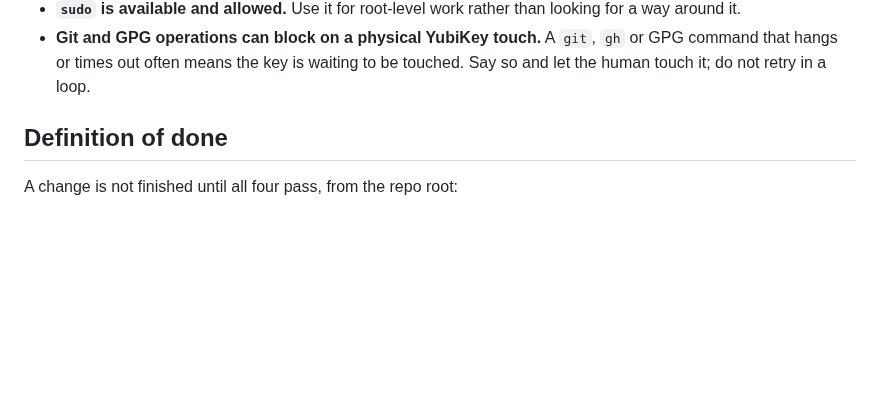
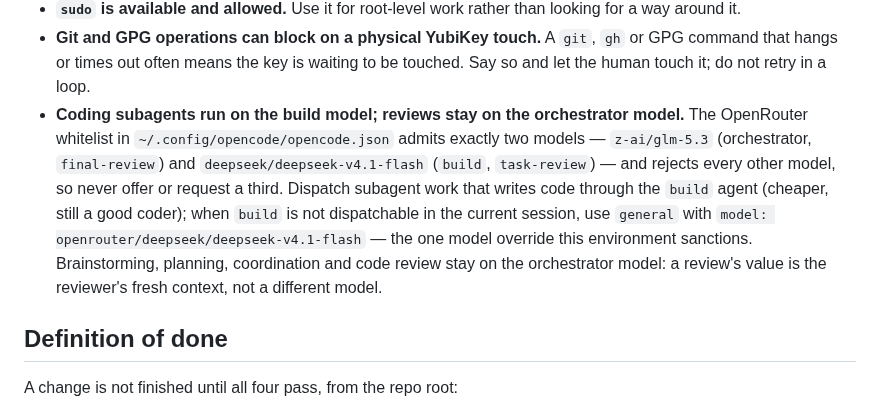
Before and after one commit to VRTFinland/jailbee, a Markdown page: AGENTS.md, the part around the change. Drawn GitHub-style; blank space fills up the shorter version.

Commit message:
docs(agents): subagent model policy — build for coding, orchestrator for review
The OpenRouter whitelist admits exactly two models: z-ai/glm-5.3
(orchestrator, final-review) and deepseek/deepseek-v4.1-flash (build,
task-review). Record the dispatch rule: coding subagents run on the
build model (via the build agent, or general with the build model as
the one sanctioned model override), while brainstorming, planning,
coordination and code review stay on the orchestrator model.

```diff
--- a/AGENTS.md
+++ b/AGENTS.md
@@ -41,6 +41,17 @@ have, the corrections below win. Everything else in it holds unchanged.
 - **Git and GPG operations can block on a physical YubiKey touch.** A `git`,
   `gh` or GPG command that hangs or times out often means the key is waiting to
   be touched. Say so and let the human touch it; do not retry in a loop.
+- **Coding subagents run on the build model; reviews stay on the orchestrator
+  model.** The OpenRouter whitelist in `~/.config/opencode/opencode.json`
+  admits exactly two models — `z-ai/glm-5.3` (orchestrator, `final-review`)
+  and `deepseek/deepseek-v4.1-flash` (`build`, `task-review`) — and rejects
+  every other model, so never offer or request a third. Dispatch subagent work
+  that writes code through the `build` agent (cheaper, still a good coder);
+  when `build` is not dispatchable in the current session, use `general` with
+  `model: openrouter/deepseek/deepseek-v4.1-flash` — the one model override
+  this environment sanctions. Brainstorming, planning, coordination and code
+  review stay on the orchestrator model: a review's value is the reviewer's
+  fresh context, not a different model.
 
 ## Definition of done
 
```
